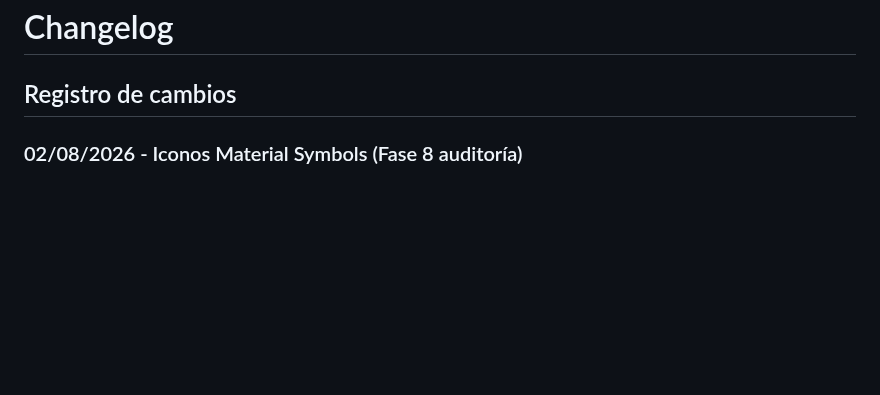
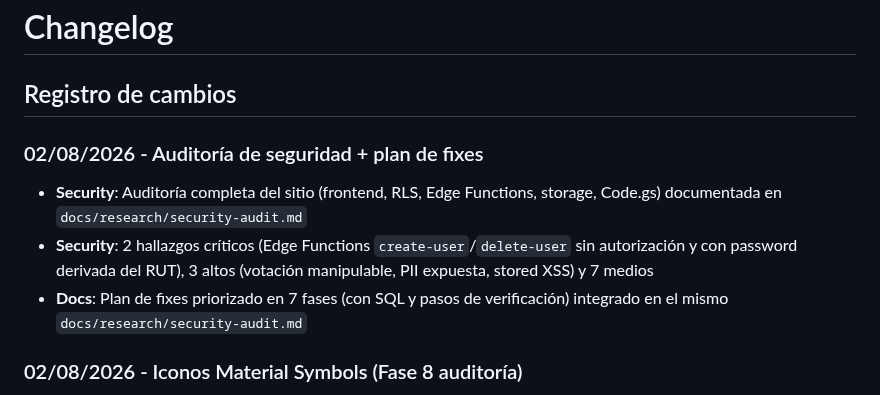
Before and after one commit to ro4dev/condominio-los-eucaliptus, a Markdown page: CHANGELOG.md, the part around the change. GitHub-like rendering; blank space fills up the shorter version.

Commit message:
docs: auditoría de seguridad y plan de fixes

```diff
--- a/CHANGELOG.md
+++ b/CHANGELOG.md
@@ -1,6 +1,11 @@
 # Changelog
 
 ## Registro de cambios
+
+### 02/08/2026 - Auditoría de seguridad + plan de fixes
+- **Security**: Auditoría completa del sitio (frontend, RLS, Edge Functions, storage, Code.gs) documentada en `docs/research/security-audit.md`
+- **Security**: 2 hallazgos críticos (Edge Functions `create-user`/`delete-user` sin autorización y con password derivada del RUT), 3 altos (votación manipulable, PII expuesta, stored XSS) y 7 medios
+- **Docs**: Plan de fixes priorizado en 7 fases (con SQL y pasos de verificación) integrado en el mismo `docs/research/security-audit.md`
 
 ### 02/08/2026 - Iconos Material Symbols (Fase 8 auditoría)
 - **Style**: Documentos: emojis por categoría reemplazados por Material Symbols (`book`, `description`, `contract`, `shield`, `map`)
```
Also changed, not shown: docs/research/security-audit.md (added, +432 -0 lines).
